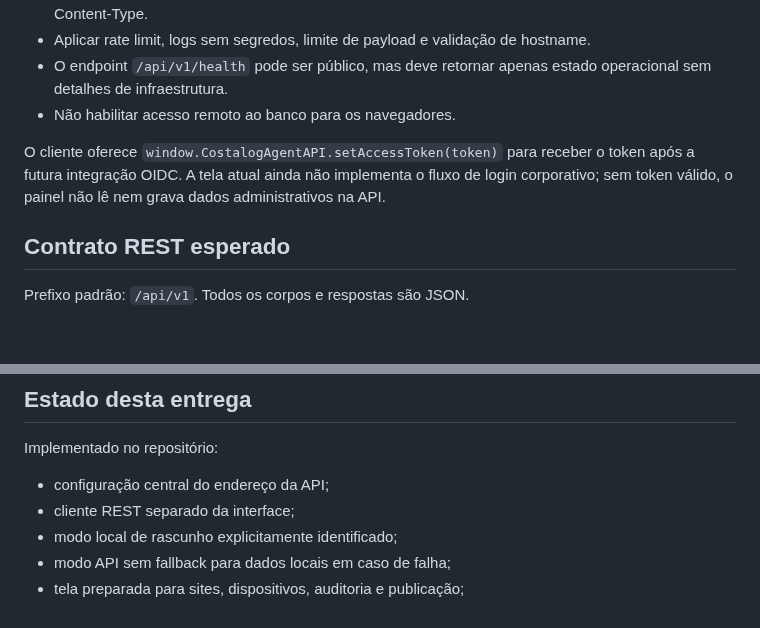
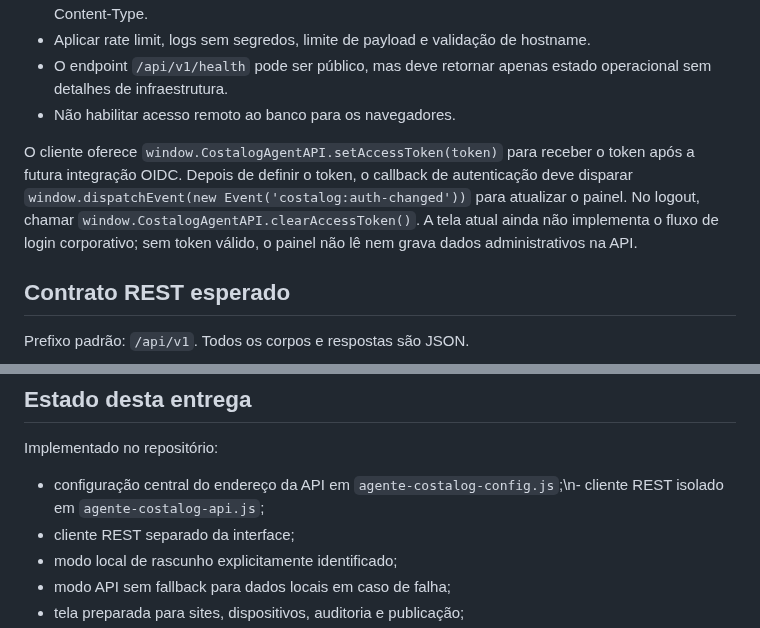
Before and after one commit to souzarlk/Cerificados-Costalog, a Markdown page: SERVER-INTEGRATION.md, 2 parts joined by grey strips. Rendered like a GitHub page; blank space fills up the shorter version.

Commit message:
Document OIDC token handoff for company API integration

```diff
--- a/SERVER-INTEGRATION.md
+++ b/SERVER-INTEGRATION.md
@@ -54,7 +54,7 @@ A API deve ser a única camada que conhece detalhes do banco. As telas e o agent
 - O endpoint `/api/v1/health` pode ser público, mas deve retornar apenas estado operacional sem detalhes de infraestrutura.
 - Não habilitar acesso remoto ao banco para os navegadores.
 
-O cliente oferece `window.CostalogAgentAPI.setAccessToken(token)` para receber o token após a futura integração OIDC. A tela atual ainda não implementa o fluxo de login corporativo; sem token válido, o painel não lê nem grava dados administrativos na API.
+O cliente oferece `window.CostalogAgentAPI.setAccessToken(token)` para receber o token após a futura integração OIDC. Depois de definir o token, o callback de autenticação deve disparar `window.dispatchEvent(new Event('costalog:auth-changed'))` para atualizar o painel. No logout, chamar `window.CostalogAgentAPI.clearAccessToken()`. A tela atual ainda não implementa o fluxo de login corporativo; sem token válido, o painel não lê nem grava dados administrativos na API.
 
 ## Contrato REST esperado
 
@@ -177,7 +177,7 @@ As credenciais do banco devem ficar em secret manager/variáveis protegidas do s
 ## Estado desta entrega
 
 Implementado no repositório:
-- configuração central do endereço da API;
+- configuração central do endereço da API em `agente-costalog-config.js`;\n- cliente REST isolado em `agente-costalog-api.js`;
 - cliente REST separado da interface;
 - modo local de rascunho explicitamente identificado;
 - modo API sem fallback para dados locais em caso de falha;
```
